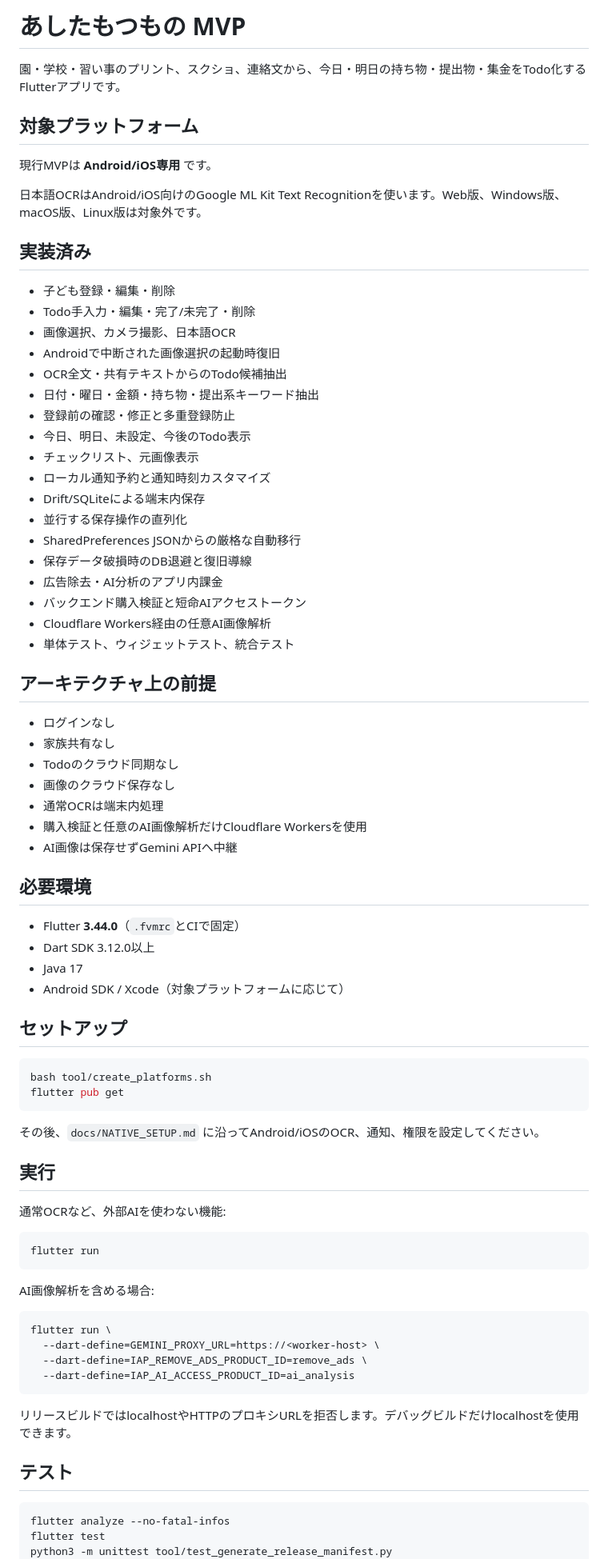
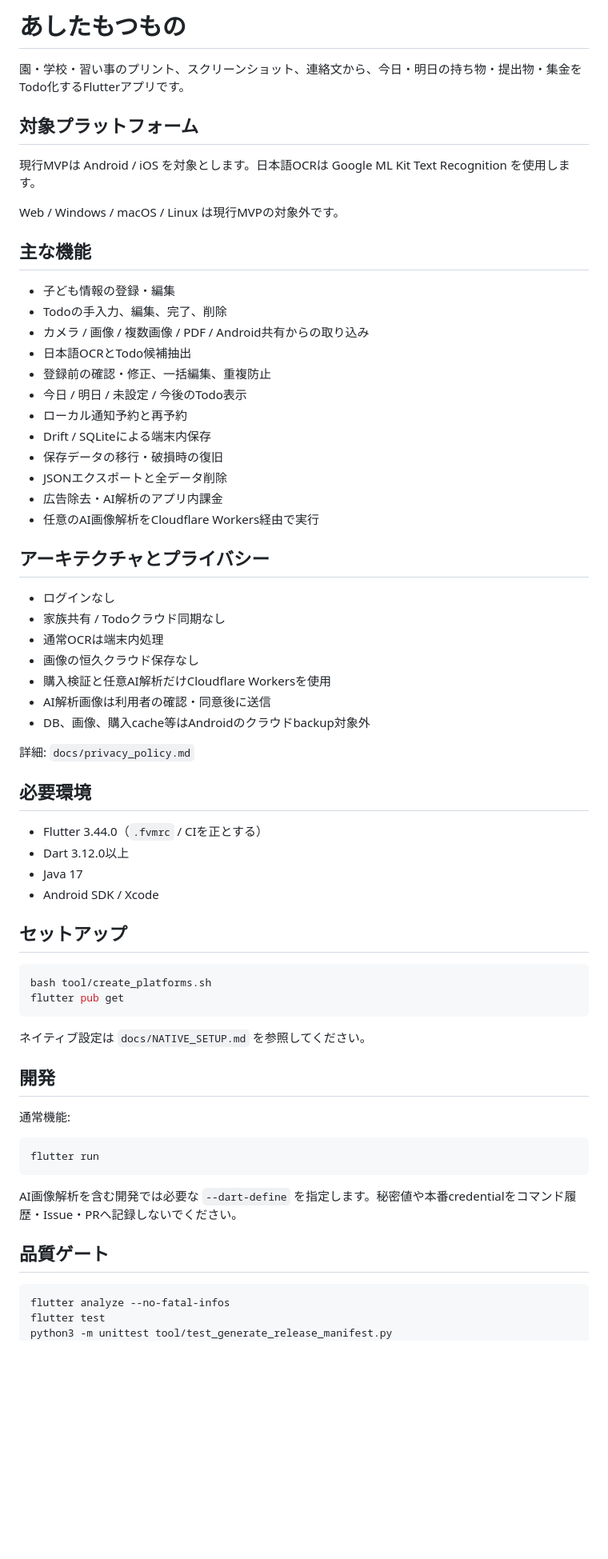
Before and after one commit to neoenox/ashita-motsumono, a Markdown page: README.md, the part around one of its changes. Shown at 80% size. Drawn GitHub-style; blank space fills up the shorter version.

````diff
--- a/README.md
+++ b/README.md
@@ -1,50 +1,46 @@
-# あしたもつもの MVP
+# あしたもつもの
 
-園・学校・習い事のプリント、スクショ、連絡文から、今日・明日の持ち物・提出物・集金をTodo化するFlutterアプリです。
+園・学校・習い事のプリント、スクリーンショット、連絡文から、今日・明日の持ち物・提出物・集金をTodo化するFlutterアプリです。
 
 ## 対象プラットフォーム
 
-現行MVPは **Android/iOS専用** です。
+現行MVPは Android / iOS を対象とします。日本語OCRは Google ML Kit Text Recognition を使用します。
 
-日本語OCRはAndroid/iOS向けのGoogle ML Kit Text Recognitionを使います。Web版、Windows版、macOS版、Linux版は対象外です。
+Web / Windows / macOS / Linux は現行MVPの対象外です。
 
-## 実装済み
+## 主な機能
 
-- 子ども登録・編集・削除
-- Todo手入力・編集・完了/未完了・削除
-- 画像選択、カメラ撮影、日本語OCR
-- Androidで中断された画像選択の起動時復旧
-- OCR全文・共有テキストからのTodo候補抽出
-- 日付・曜日・金額・持ち物・提出系キーワード抽出
-- 登録前の確認・修正と多重登録防止
-- 今日、明日、未設定、今後のTodo表示
-- チェックリスト、元画像表示
-- ローカル通知予約と通知時刻カスタマイズ
-- Drift/SQLiteによる端末内保存
-- 並行する保存操作の直列化
-- SharedPreferences JSONからの厳格な自動移行
-- 保存データ破損時のDB退避と復旧導線
-- 広告除去・AI分析のアプリ内課金
-- バックエンド購入検証と短命AIアクセストークン
-- Cloudflare Workers経由の任意AI画像解析
-- 単体テスト、ウィジェットテスト、統合テスト
+- 子ども情報の登録・編集
+- Todoの手入力、編集、完了、削除
+- カメラ / 画像 / 複数画像 / PDF / Android共有からの取り込み
+- 日本語OCRとTodo候補抽出
+- 登録前の確認・修正、一括編集、重複防止
+- 今日 / 明日 / 未設定 / 今後のTodo表示
+- ローカル通知予約と再予約
+- Drift / SQLiteによる端末内保存
+- 保存データの移行・破損時の復旧
+- JSONエクスポートと全データ削除
+- 広告除去・AI解析のアプリ内課金
+- 任意のAI画像解析をCloudflare Workers経由で実行
 
-## アーキテクチャ上の前提
+## アーキテクチャとプライバシー
 
 - ログインなし
-- 家族共有なし
-- Todoのクラウド同期なし
-- 画像のクラウド保存なし
+- 家族共有 / Todoクラウド同期なし
 - 通常OCRは端末内処理
-- 購入検証と任意のAI画像解析だけCloudflare Workersを使用
-- AI画像は保存せずGemini APIへ中継
+- 画像の恒久クラウド保存なし
+- 購入検証と任意AI解析だけCloudflare Workersを使用
+- AI解析画像は利用者の確認・同意後に送信
+- DB、画像、購入cache等はAndroidのクラウドbackup対象外
+
+詳細: `docs/privacy_policy.md`
 
 ## 必要環境
 
-- Flutter **3.44.0**（`.fvmrc`とCIで固定）
-- Dart SDK 3.12.0以上
+- Flutter 3.44.0（`.fvmrc` / CIを正とする）
+- Dart 3.12.0以上
 - Java 17
-- Android SDK / Xcode（対象プラットフォームに応じて）
+- Android SDK / Xcode
 
 ## セットアップ
 
@@ -53,28 +49,19 @@ bash tool/create_platforms.sh
 flutter pub get
 ```
 
-その後、`docs/NATIVE_SETUP.md` に沿ってAndroid/iOSのOCR、通知、権限を設定してください。
+ネイティブ設定は `docs/NATIVE_SETUP.md` を参照してください。
 
-## 実行
+## 開発
 
-通常OCRなど、外部AIを使わない機能:
+通常機能:
 
 ```bash
 flutter run
 ```
 
-AI画像解析を含める場合:
+AI画像解析を含む開発では必要な `--dart-define` を指定します。秘密値や本番credentialをコマンド履歴・Issue・PRへ記録しないでください。
 
-```bash
-flutter run \
-  --dart-define=GEMINI_PROXY_URL=https://<worker-host> \
-  --dart-define=IAP_REMOVE_ADS_PRODUCT_ID=remove_ads \
-  --dart-define=IAP_AI_ACCESS_PRODUCT_ID=ai_analysis
-```
-
-リリースビルドではlocalhostやHTTPのプロキシURLを拒否します。デバッグビルドだけlocalhostを使用できます。
-
-## テスト
+## 品質ゲート
 
 ```bash
 flutter analyze --no-fatal-infos
````
Also changed, not shown: other parts of README.md (+35 -92 lines).
